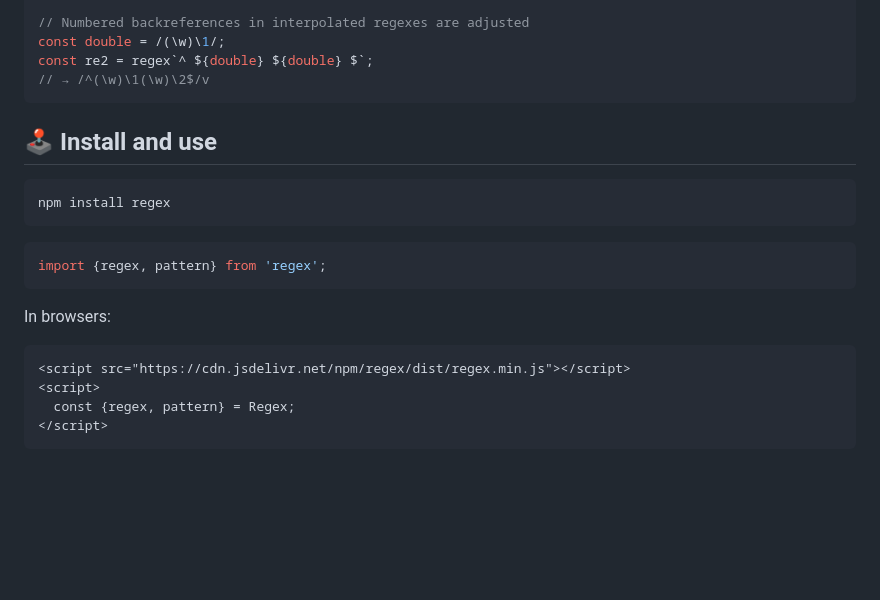
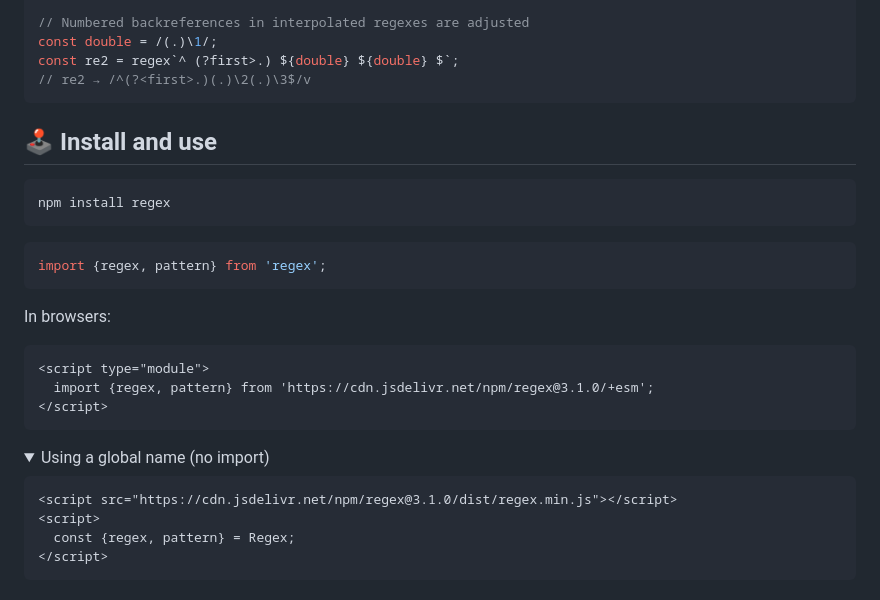
Before and after one commit to slevithan/regex, a Markdown page: README.md, the part around one of its changes. Rendered like a GitHub page; folded sections open; blank space fills up the shorter version.

Commit message:
Readme: Show browser example using ESM

````diff
--- a/README.md
+++ b/README.md
@@ -93,9 +93,9 @@ const re = regex('m')`
 `;
 
 // Numbered backreferences in interpolated regexes are adjusted
-const double = /(\w)\1/;
-const re2 = regex`^ ${double} ${double} $`;
-// → /^(\w)\1(\w)\2$/v
+const double = /(.)\1/;
+const re2 = regex`^ (?first>.) ${double} ${double} $`;
+// re2 → /^(?<first>.)(.)\2(.)\3$/v
 ```
 
 ## 🕹️ Install and use
@@ -111,7 +111,16 @@ import {regex, pattern} from 'regex';
 In browsers:
 
 ```html
-<script src="https://cdn.jsdelivr.net/npm/regex/dist/regex.min.js"></script>
+<script type="module">
+  import {regex, pattern} from 'https://cdn.jsdelivr.net/npm/regex@3.1.0/+esm';
+</script>
+```
+
+<details>
+  <summary>Using a global name (no import)</summary>
+
+```html
+<script src="https://cdn.jsdelivr.net/npm/regex@3.1.0/dist/regex.min.js"></script>
 <script>
   const {regex, pattern} = Regex;
 </script>
````
Also changed, not shown: other parts of README.md (+1 -0 lines).
